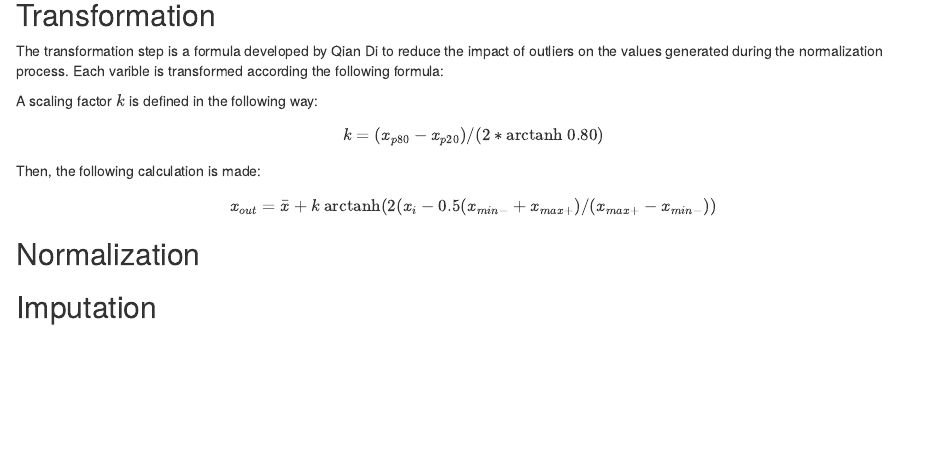
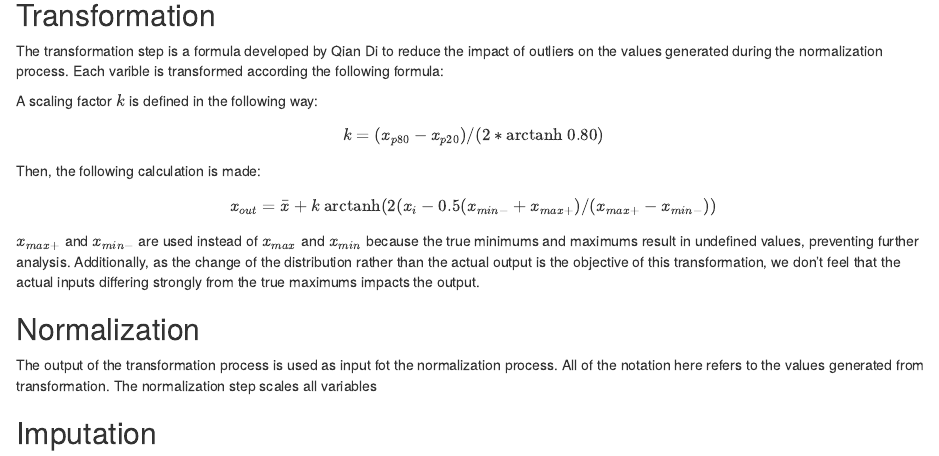
Before and after one commit to NSAPH/airpred, an R Markdown document (vignettes/data_prep.Rmd): the page in a window 1100 px wide, from 410 px down. Rendered offline with R 4.5, knitr and Pandoc, with nearby package versions.

Commit message:
build vignettes

```diff
--- a/vignettes/data_prep.Rmd
+++ b/vignettes/data_prep.Rmd
@@ -35,6 +35,10 @@ $$
 x_{out} = \bar{x} + k\text{ arctanh}(2(x_i - 0.5(x_{min-} + x_{max+})/(x_{max+} - x_{min-}))
 $$
 
+$x_{max+}$ and $x_{min-}$ are used instead of $x_{max}$ and $x_{min}$ because the true minimums and maximums result in undefined values, preventing further analysis. Additionally, as the change of the distribution rather than the actual output is the objective of this transformation, we don't feel that the actual inputs differing strongly from the true maximums impacts the output.
+
 ## Normalization
 
+The output of the transformation process is used as input fot the normalization process. All of the notation here refers to the values generated from transformation. The normalization step scales all variables
+
 ## Imputation
```
Also changed, not shown: vignettes/read_data.html, 2 other files.
